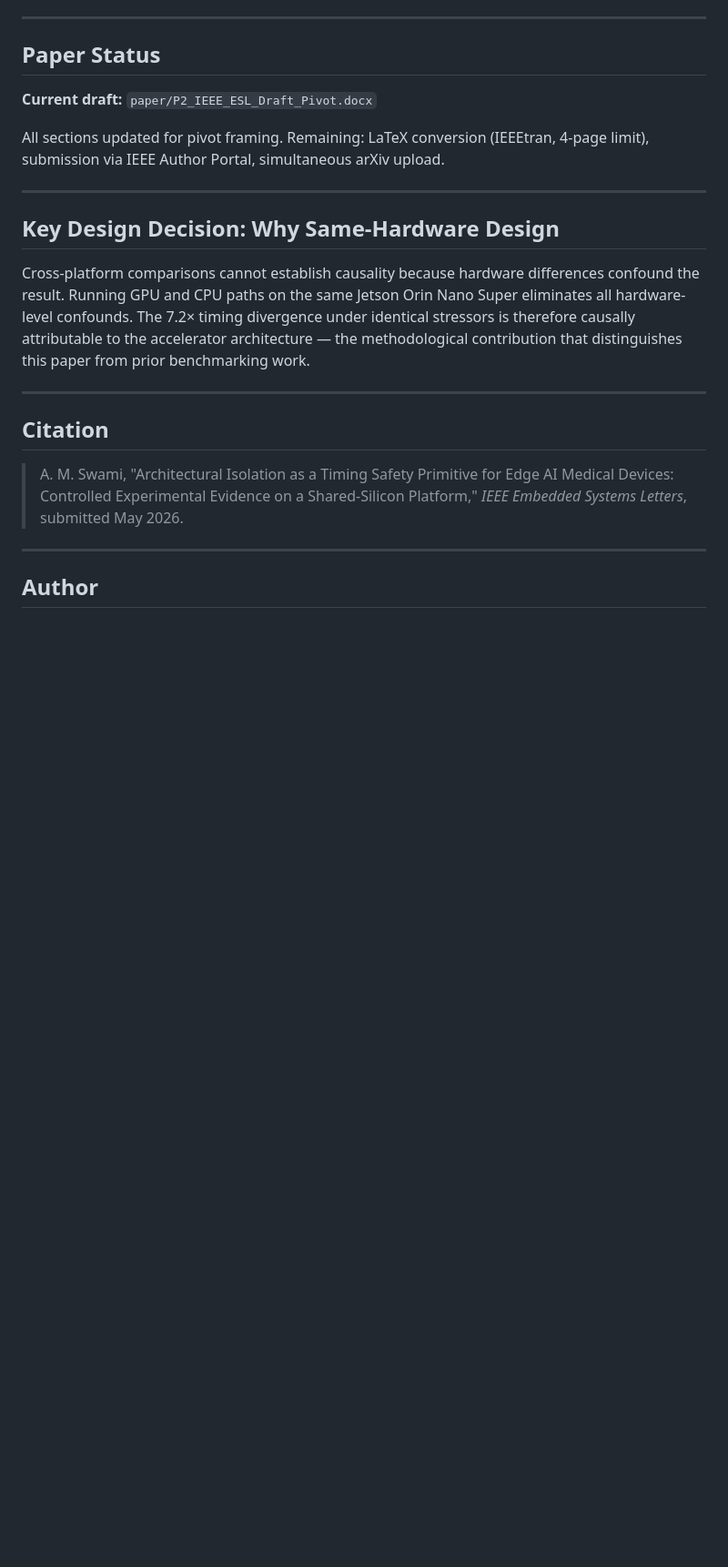
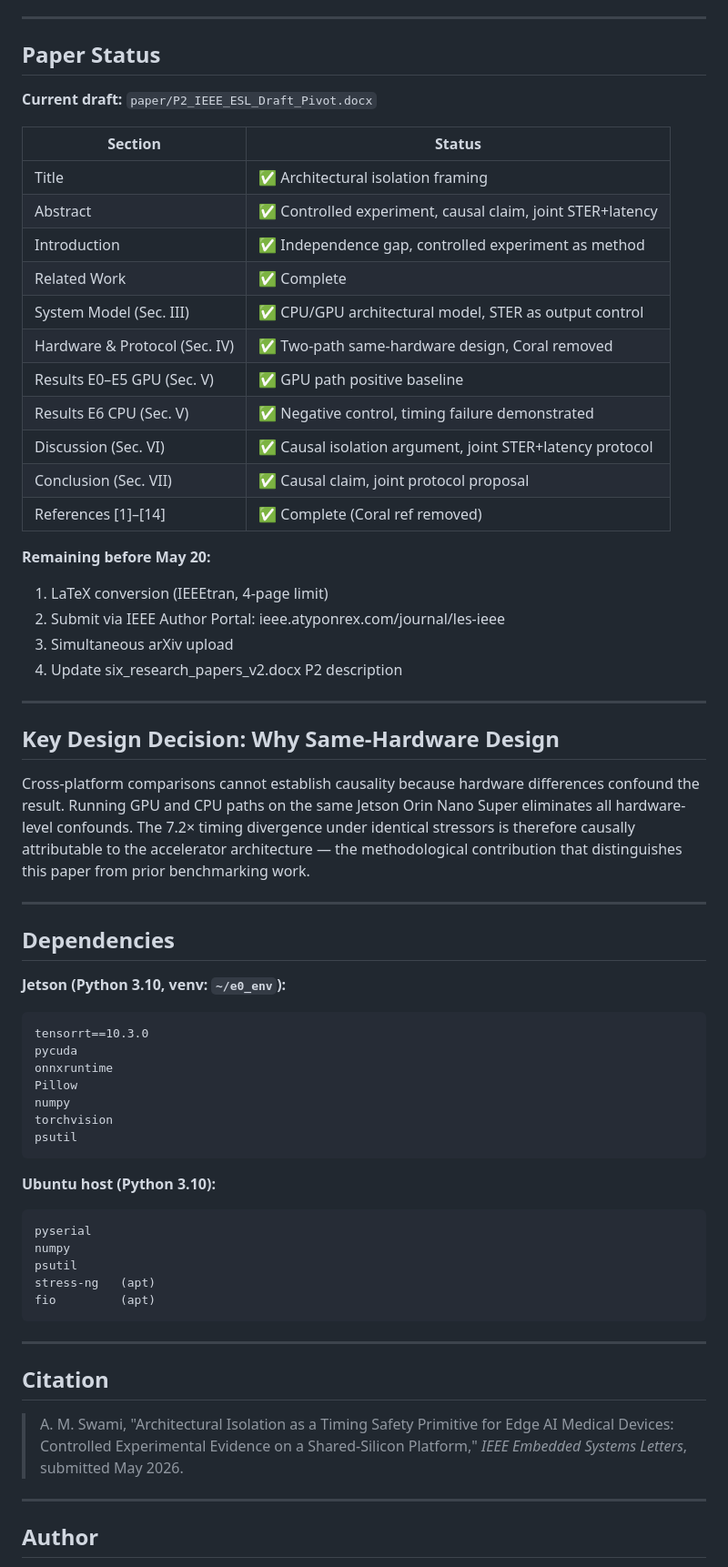
Before and after one commit to akulswami/p2-edge-ai-samd, a Markdown page: README.md, the part around one of its changes. Shown at 91% size. Drawn GitHub-style; blank space fills up the shorter version.

````diff
--- a/README.md
+++ b/README.md
@@ -119,13 +171,55 @@ p2-edge-ai-samd/
 
 **Current draft:** `paper/P2_IEEE_ESL_Draft_Pivot.docx`
 
-All sections updated for pivot framing. Remaining: LaTeX conversion (IEEEtran, 4-page limit), submission via IEEE Author Portal, simultaneous arXiv upload.
+| Section | Status |
+|---|---|
+| Title | ✅ Architectural isolation framing |
+| Abstract | ✅ Controlled experiment, causal claim, joint STER+latency |
+| Introduction | ✅ Independence gap, controlled experiment as method |
+| Related Work | ✅ Complete |
+| System Model (Sec. III) | ✅ CPU/GPU architectural model, STER as output control |
+| Hardware & Protocol (Sec. IV) | ✅ Two-path same-hardware design, Coral removed |
+| Results E0–E5 GPU (Sec. V) | ✅ GPU path positive baseline |
+| Results E6 CPU (Sec. V) | ✅ Negative control, timing failure demonstrated |
+| Discussion (Sec. VI) | ✅ Causal isolation argument, joint STER+latency protocol |
+| Conclusion (Sec. VII) | ✅ Causal claim, joint protocol proposal |
+| References [1]–[14] | ✅ Complete (Coral ref removed) |
+
+**Remaining before May 20:**
+1. LaTeX conversion (IEEEtran, 4-page limit)
+2. Submit via IEEE Author Portal: ieee.atyponrex.com/journal/les-ieee
+3. Simultaneous arXiv upload
+4. Update six_research_papers_v2.docx P2 description
 
 ---
 
 ## Key Design Decision: Why Same-Hardware Design
 
 Cross-platform comparisons cannot establish causality because hardware differences confound the result. Running GPU and CPU paths on the same Jetson Orin Nano Super eliminates all hardware-level confounds. The 7.2× timing divergence under identical stressors is therefore causally attributable to the accelerator architecture — the methodological contribution that distinguishes this paper from prior benchmarking work.
+
+---
+
+## Dependencies
+
+**Jetson (Python 3.10, venv: `~/e0_env`):**
+```
+tensorrt==10.3.0
+pycuda
+onnxruntime
+Pillow
+numpy
+torchvision
+psutil
+```
+
+**Ubuntu host (Python 3.10):**
+```
+pyserial
+numpy
+psutil
+stress-ng   (apt)
+fio         (apt)
+```
 
 ---
 
````
Also changed, not shown: other parts of README.md (+59 -7 lines).
